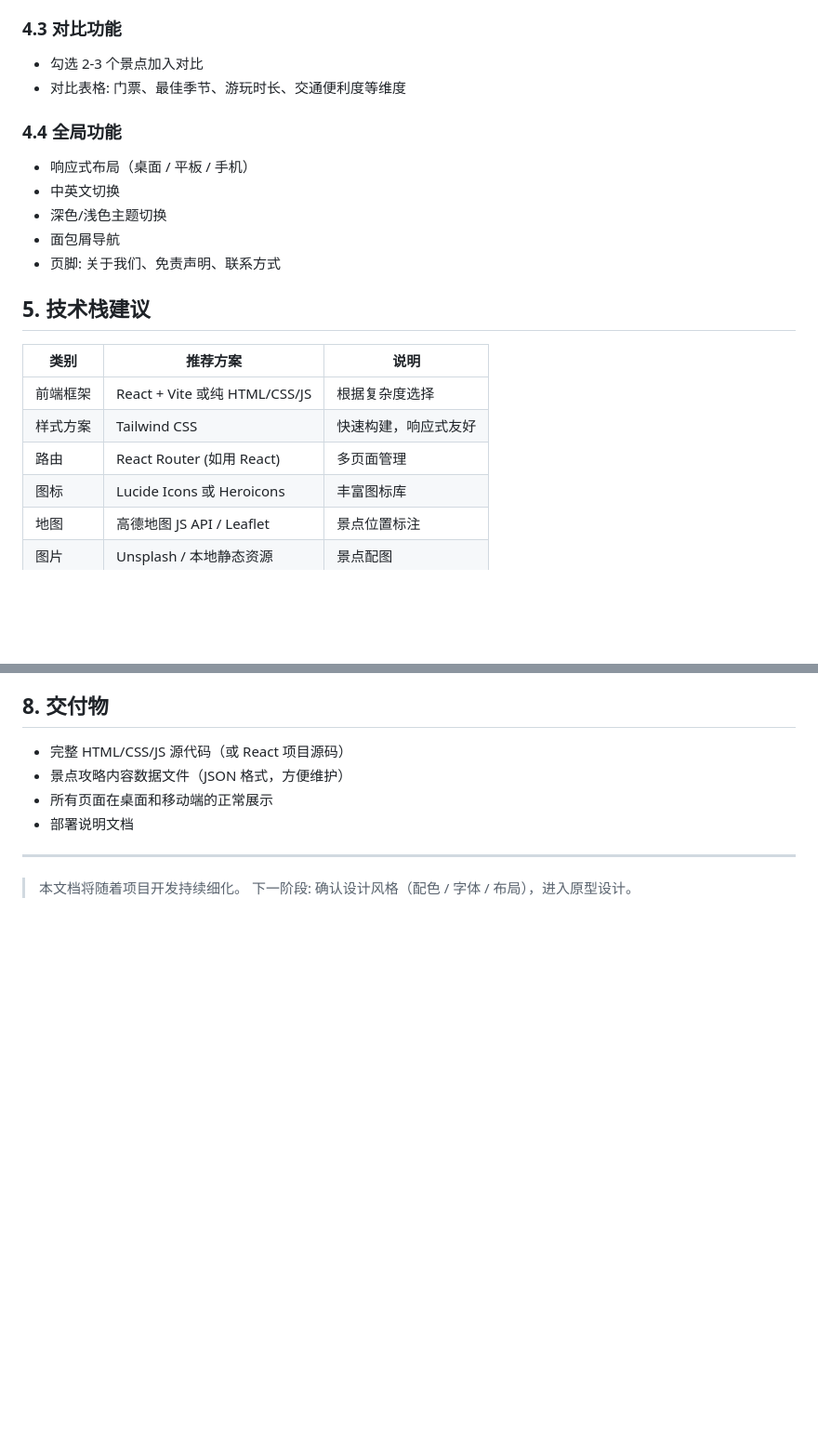
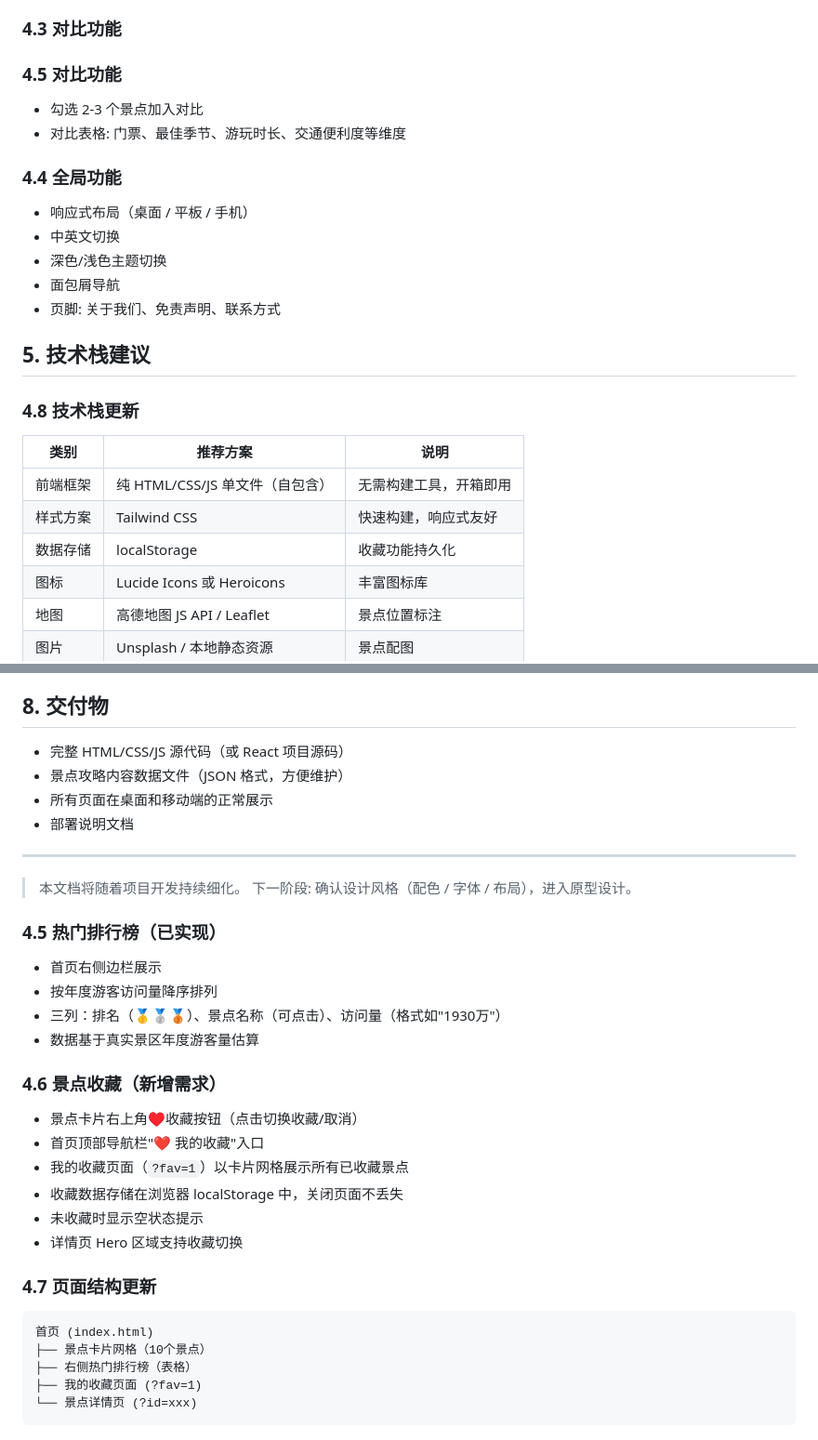
Before and after one commit to 200841113/trip, a Markdown page: 旅行攻略网站需求.md, 2 parts joined by grey strips. Shown at 93% size. Drawn GitHub-style; blank space fills up the shorter version.

Commit message:
feat: add favorites feature + hot ranking + image fallback

````diff
--- a/旅行攻略网站需求.md
+++ b/旅行攻略网站需求.md
@@ -90,6 +90,7 @@
 - 底部相关景点推荐（同地区/同类主题）
 
 ### 4.3 对比功能
+### 4.5 对比功能
 - 勾选 2-3 个景点加入对比
 - 对比表格: 门票、最佳季节、游玩时长、交通便利度等维度
 
@@ -102,11 +103,12 @@
 
 ## 5. 技术栈建议
 
+### 4.8 技术栈更新
 | 类别 | 推荐方案 | 说明 |
 |------|---------|------|
-| 前端框架 | React + Vite 或纯 HTML/CSS/JS | 根据复杂度选择 |
+| 前端框架 | 纯 HTML/CSS/JS 单文件（自包含） | 无需构建工具，开箱即用 |
 | 样式方案 | Tailwind CSS | 快速构建，响应式友好 |
-| 路由 | React Router (如用 React) | 多页面管理 |
+| 数据存储 | localStorage | 收藏功能持久化 |
 | 图标 | Lucide Icons 或 Heroicons | 丰富图标库 |
 | 地图 | 高德地图 JS API / Leaflet | 景点位置标注 |
 | 图片 | Unsplash / 本地静态资源 | 景点配图 |
@@ -149,3 +151,26 @@
 
 > 本文档将随着项目开发持续细化。
 > 下一阶段: 确认设计风格（配色 / 字体 / 布局），进入原型设计。
+### 4.5 热门排行榜（已实现）
+- 首页右侧边栏展示
+- 按年度游客访问量降序排列
+- 三列：排名（🥇🥈🥉）、景点名称（可点击）、访问量（格式如"1930万"）
+- 数据基于真实景区年度游客量估算
+
+### 4.6 景点收藏（新增需求）
+- 景点卡片右上角♥收藏按钮（点击切换收藏/取消）
+- 首页顶部导航栏"❤️ 我的收藏"入口
+- 我的收藏页面（`?fav=1`）以卡片网格展示所有已收藏景点
+- 收藏数据存储在浏览器 localStorage 中，关闭页面不丢失
+- 未收藏时显示空状态提示
+- 详情页 Hero 区域支持收藏切换
+
+### 4.7 页面结构更新
+
+```
+首页 (index.html)
+├── 景点卡片网格（10个景点）
+├── 右侧热门排行榜（表格）
+├── 我的收藏页面 (?fav=1)
+└── 景点详情页 (?id=xxx)
+```
````
